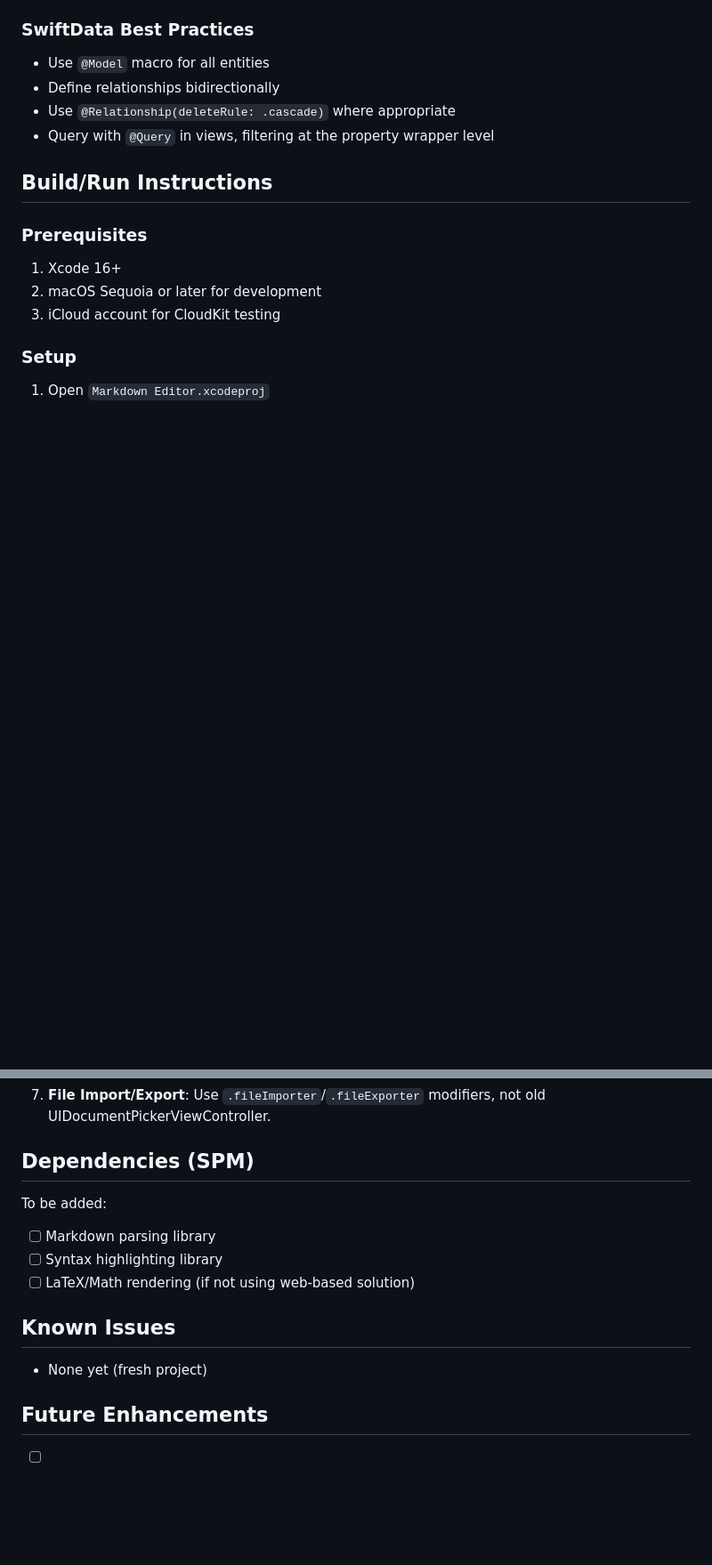
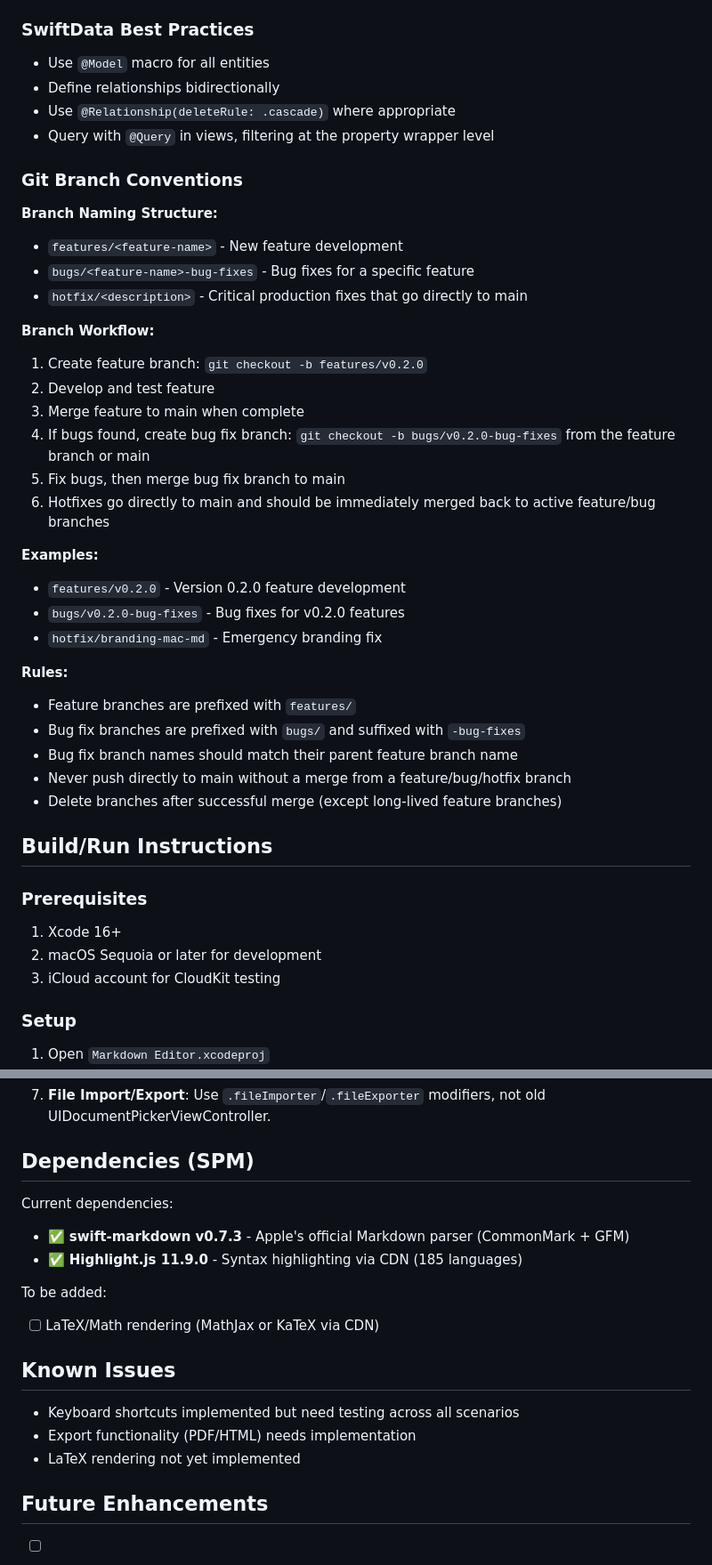
Before and after one commit to brainvat/markdown-editor, a Markdown page: CLAUDE.md, 2 parts joined by grey strips. Shown at 89% size. GitHub-like rendering; blank space fills up the shorter version.

Commit message:
docs: Update CLAUDE.md with git branch conventions
- Add Git Branch Conventions section with features/, bugs/, hotfix/ prefixes
- Document branch workflow and naming rules
- Update Dependencies section with swift-markdown and Highlight.js
- Update Known Issues with current status

Co-Authored-By: Claude Sonnet 4.5 <noreply@anthropic.com>

```diff
--- a/CLAUDE.md
+++ b/CLAUDE.md
@@ -91,6 +91,33 @@ Markdown Editor/
 - Use `@Relationship(deleteRule: .cascade)` where appropriate
 - Query with `@Query` in views, filtering at the property wrapper level
 
+### Git Branch Conventions
+
+**Branch Naming Structure:**
+- `features/<feature-name>` - New feature development
+- `bugs/<feature-name>-bug-fixes` - Bug fixes for a specific feature
+- `hotfix/<description>` - Critical production fixes that go directly to main
+
+**Branch Workflow:**
+1. Create feature branch: `git checkout -b features/v0.2.0`
+2. Develop and test feature
+3. Merge feature to main when complete
+4. If bugs found, create bug fix branch: `git checkout -b bugs/v0.2.0-bug-fixes` from the feature branch or main
+5. Fix bugs, then merge bug fix branch to main
+6. Hotfixes go directly to main and should be immediately merged back to active feature/bug branches
+
+**Examples:**
+- `features/v0.2.0` - Version 0.2.0 feature development
+- `bugs/v0.2.0-bug-fixes` - Bug fixes for v0.2.0 features
+- `hotfix/branding-mac-md` - Emergency branding fix
+
+**Rules:**
+- Feature branches are prefixed with `features/`
+- Bug fix branches are prefixed with `bugs/` and suffixed with `-bug-fixes`
+- Bug fix branch names should match their parent feature branch name
+- Never push directly to main without a merge from a feature/bug/hotfix branch
+- Delete branches after successful merge (except long-lived feature branches)
+
 ## Build/Run Instructions
 
 ### Prerequisites
@@ -127,13 +154,17 @@ Markdown Editor/
 
 ## Dependencies (SPM)
 
+Current dependencies:
+- ✅ **swift-markdown v0.7.3** - Apple's official Markdown parser (CommonMark + GFM)
+- ✅ **Highlight.js 11.9.0** - Syntax highlighting via CDN (185 languages)
+
 To be added:
-- [ ] Markdown parsing library
-- [ ] Syntax highlighting library
-- [ ] LaTeX/Math rendering (if not using web-based solution)
+- [ ] LaTeX/Math rendering (MathJax or KaTeX via CDN)
 
 ## Known Issues
-- None yet (fresh project)
+- Keyboard shortcuts implemented but need testing across all scenarios
+- Export functionality (PDF/HTML) needs implementation
+- LaTeX rendering not yet implemented
 
 ## Future Enhancements
 - [ ] Extensions/Plugins system
```
